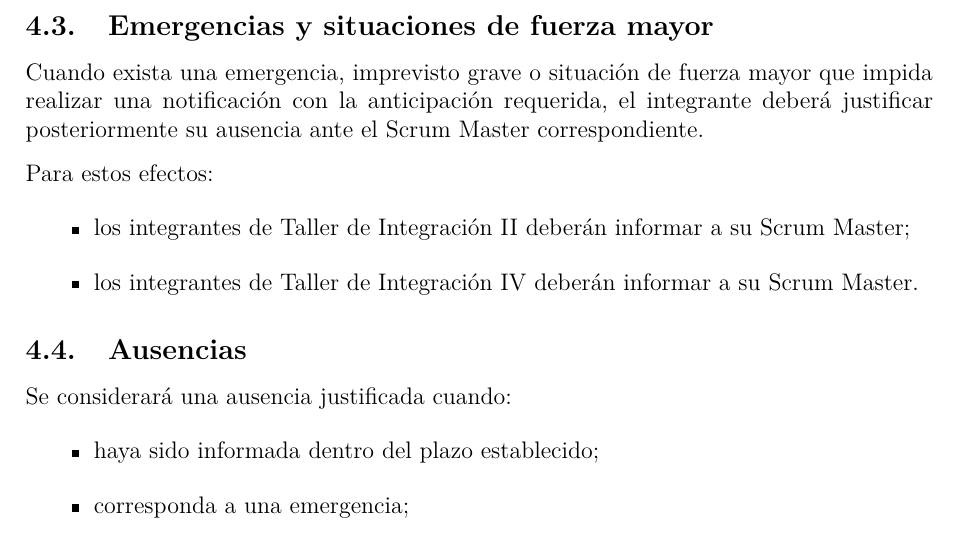
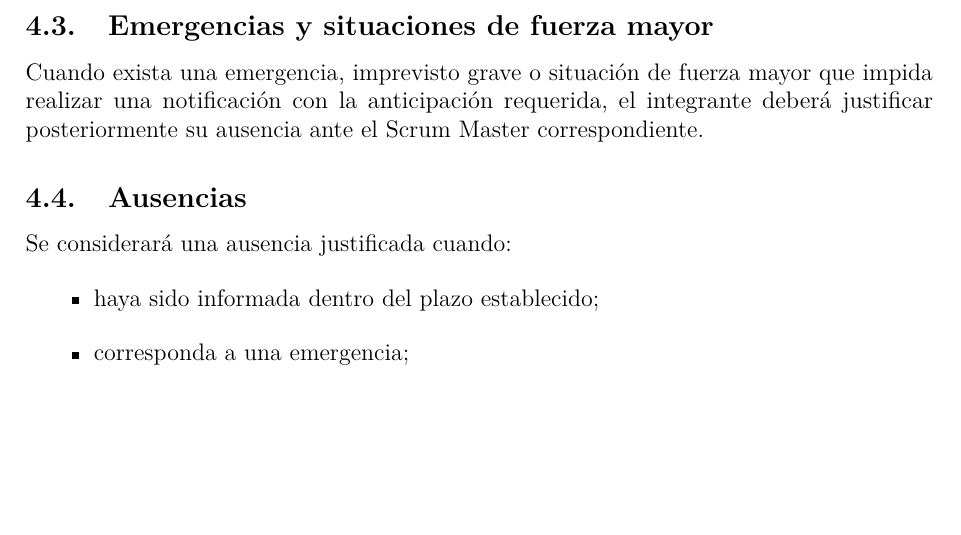
Before and after one commit to FernandoValdes01/ceretime, a LaTeX document (docs/codigoetica.tex): part of page 3 of 15, cut so that both start at the same text, the shorter picture padded with empty space. Compiled offline with pdfLaTeX.

Commit message:
docs: revision codigo de etica

```diff
--- a/docs/codigoetica.tex
+++ b/docs/codigoetica.tex
@@ -136,14 +136,6 @@ Una vez establecida y notificada la reunión, un integrante que conozca con anti
 \subsection{Emergencias y situaciones de fuerza mayor}
 
 Cuando exista una emergencia, imprevisto grave o situación de fuerza mayor que impida realizar una notificación con la anticipación requerida, el integrante deberá justificar posteriormente su ausencia ante el Scrum Master correspondiente.
-
-Para estos efectos:
-
-\begin{itemize}
-    \item los integrantes de Taller de Integración II deberán informar a su Scrum Master;
-    \item los integrantes de Taller de Integración IV deberán informar a su Scrum Master.
-\end{itemize}
-
 \subsection{Ausencias}
 
 Se considerará una ausencia justificada cuando:
```
Also changed, not shown: docs/Codigoetica.pdf (deleted), docs/codigoetica.pdf (added).
